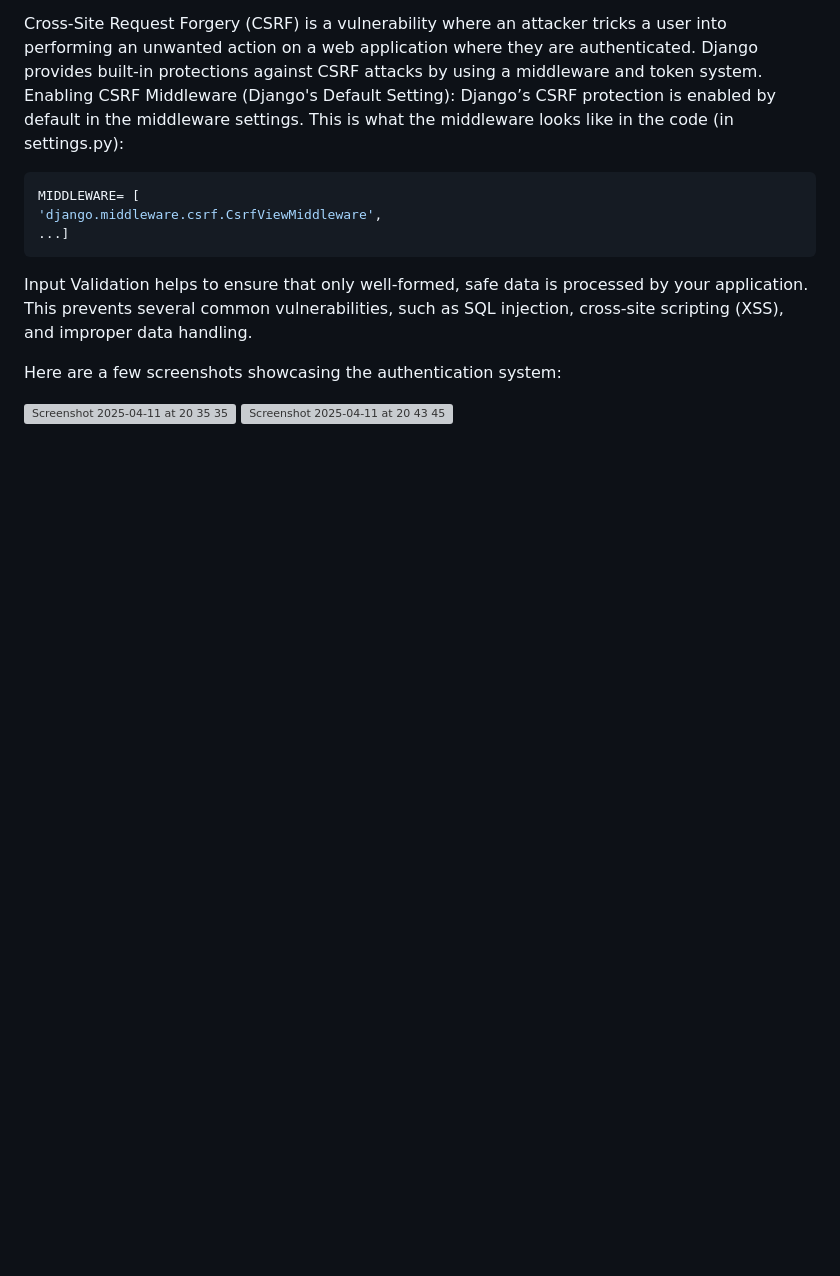
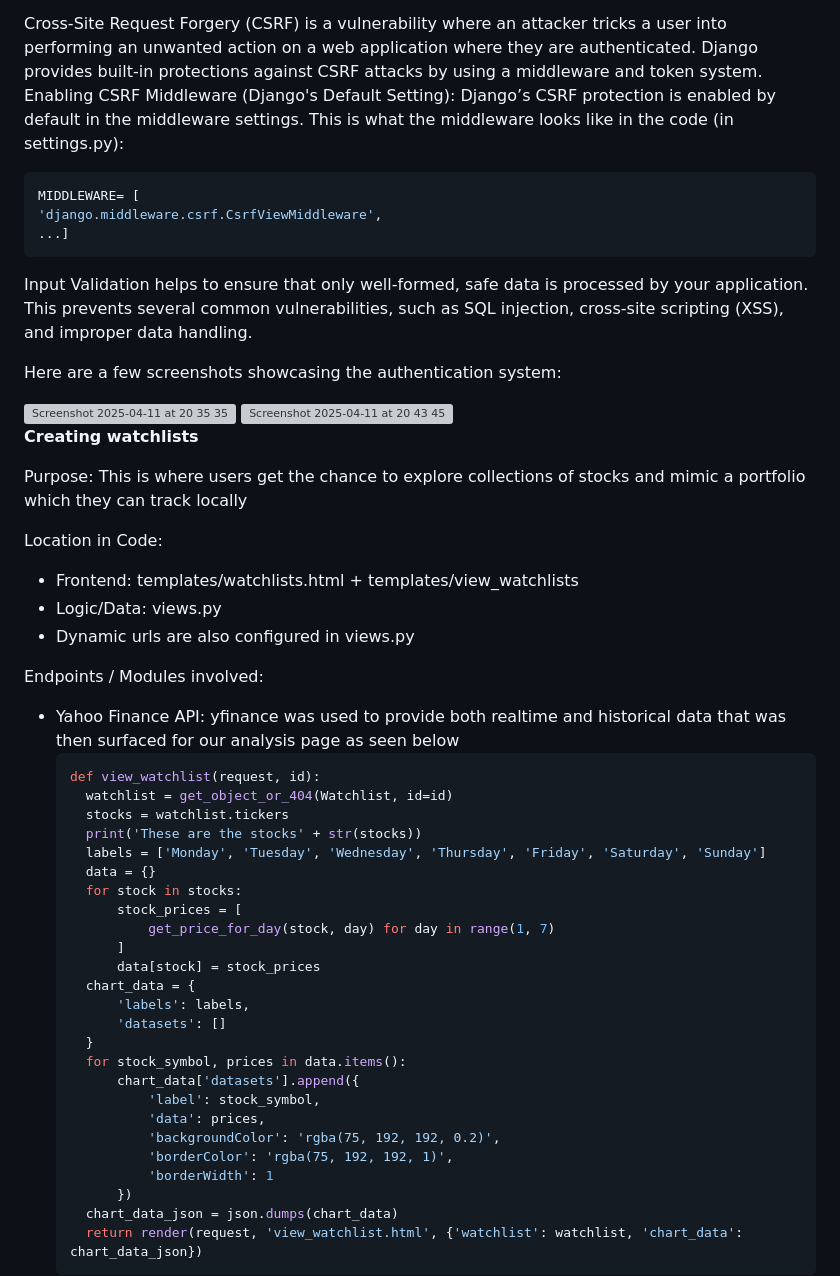
Before and after one commit to MayaHA2512/Investie, a Markdown page: README.md, the part around the change. GitHub-like rendering; blank space fills up the shorter version; grey boxes are pictures that could not be loaded.

````diff
--- a/README.md
+++ b/README.md
@@ -159,3 +159,43 @@ Here are a few screenshots showcasing the authentication system:
 
 <img width="1275" alt="Screenshot 2025-04-11 at 20 35 35" src="https://github.com/user-attachments/assets/6a01c7d6-eed7-47a4-a506-09f2ea7a3704" />
 <img width="1273" alt="Screenshot 2025-04-11 at 20 43 45" src="https://github.com/user-attachments/assets/338ae5a2-ca0f-4b44-9eb4-6176182c289f" />
+
+**Creating watchlists**
+
+Purpose: This is where users get the chance to explore collections of stocks and mimic a portfolio which they can track locally
+
+Location in Code:
+- Frontend: templates/watchlists.html + templates/view_watchlists
+- Logic/Data: views.py
+- Dynamic urls are also configured in views.py
+
+Endpoints / Modules involved:
+
+- Yahoo Finance API: yfinance was used to provide both realtime and historical data that was then surfaced for our analysis page as seen below
+  ```python
+  def view_watchlist(request, id):
+    watchlist = get_object_or_404(Watchlist, id=id)
+    stocks = watchlist.tickers
+    print('These are the stocks' + str(stocks))
+    labels = ['Monday', 'Tuesday', 'Wednesday', 'Thursday', 'Friday', 'Saturday', 'Sunday']
+    data = {}
+    for stock in stocks:
+        stock_prices = [
+            get_price_for_day(stock, day) for day in range(1, 7)
+        ]
+        data[stock] = stock_prices
+    chart_data = {
+        'labels': labels,
+        'datasets': []
+    }
+    for stock_symbol, prices in data.items():
+        chart_data['datasets'].append({
+            'label': stock_symbol,
+            'data': prices,
+            'backgroundColor': 'rgba(75, 192, 192, 0.2)',
+            'borderColor': 'rgba(75, 192, 192, 1)',
+            'borderWidth': 1
+        })
+    chart_data_json = json.dumps(chart_data)
+    return render(request, 'view_watchlist.html', {'watchlist': watchlist, 'chart_data': chart_data_json})
+  ```
````
